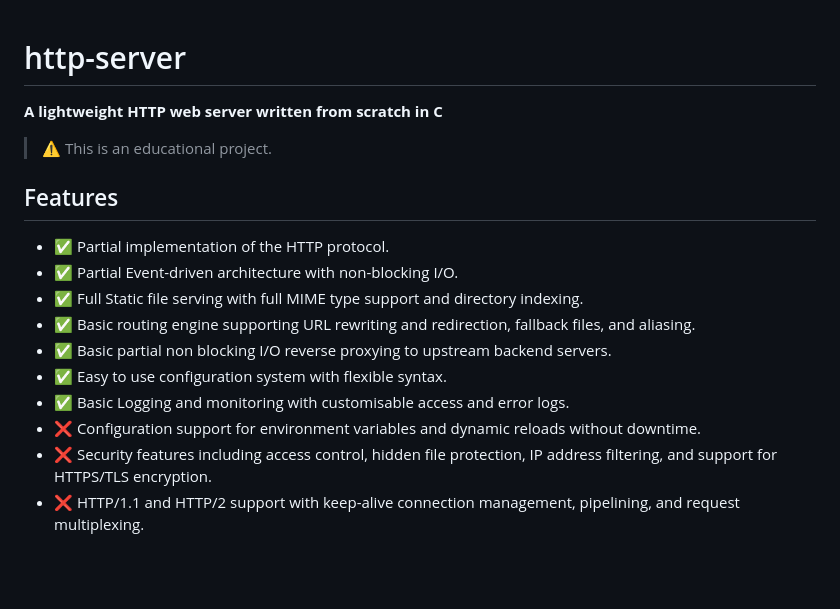
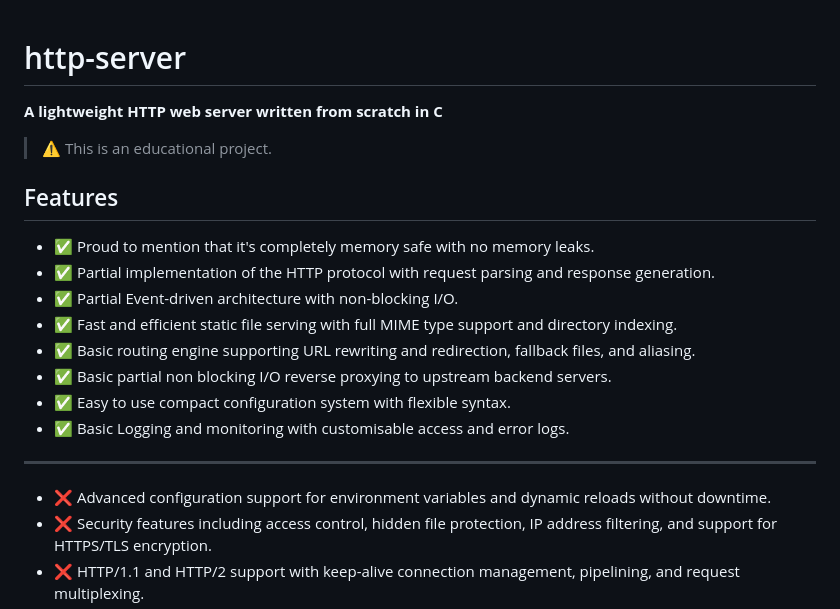
Before and after one commit to anasxyz/http-server, a Markdown page: README.md, the part around the change. GitHub-like rendering; blank space fills up the shorter version.

```diff
--- a/README.md
+++ b/README.md
@@ -1,3 +1,4 @@
+
 
 # http-server
 
@@ -6,15 +7,18 @@
 > ⚠️ This is an educational project.
 
 ## Features
-
-- ✅ Partial implementation of the HTTP protocol.
+- ✅ Proud to mention that it's completely memory safe with no memory leaks.
+- ✅ Partial implementation of the HTTP protocol with request parsing and response generation.
 - ✅ Partial Event-driven architecture with non-blocking I/O.
-- ✅ Full Static file serving with full MIME type support and directory indexing.
+- ✅ Fast and efficient static file serving with full MIME type support and directory indexing.
 - ✅ Basic routing engine supporting URL rewriting and redirection, fallback files, and aliasing.
 - ✅ Basic partial non blocking I/O reverse proxying to upstream backend servers.
-- ✅ Easy to use configuration system with flexible syntax.
+- ✅ Easy to use compact configuration system with flexible syntax.
 - ✅ Basic Logging and monitoring with customisable access and error logs.
-- ❌ Configuration support for environment variables and dynamic reloads without downtime.
+
+---
+
+- ❌ Advanced configuration support for environment variables and dynamic reloads without downtime.
 - ❌ Security features including access control, hidden file protection, IP address filtering, and support for HTTPS/TLS encryption.
 - ❌ HTTP/1.1 and HTTP/2 support with keep-alive connection management, pipelining, and request multiplexing.
 - ❌ Support for virtual hosts (multiple domains on one server).
```
